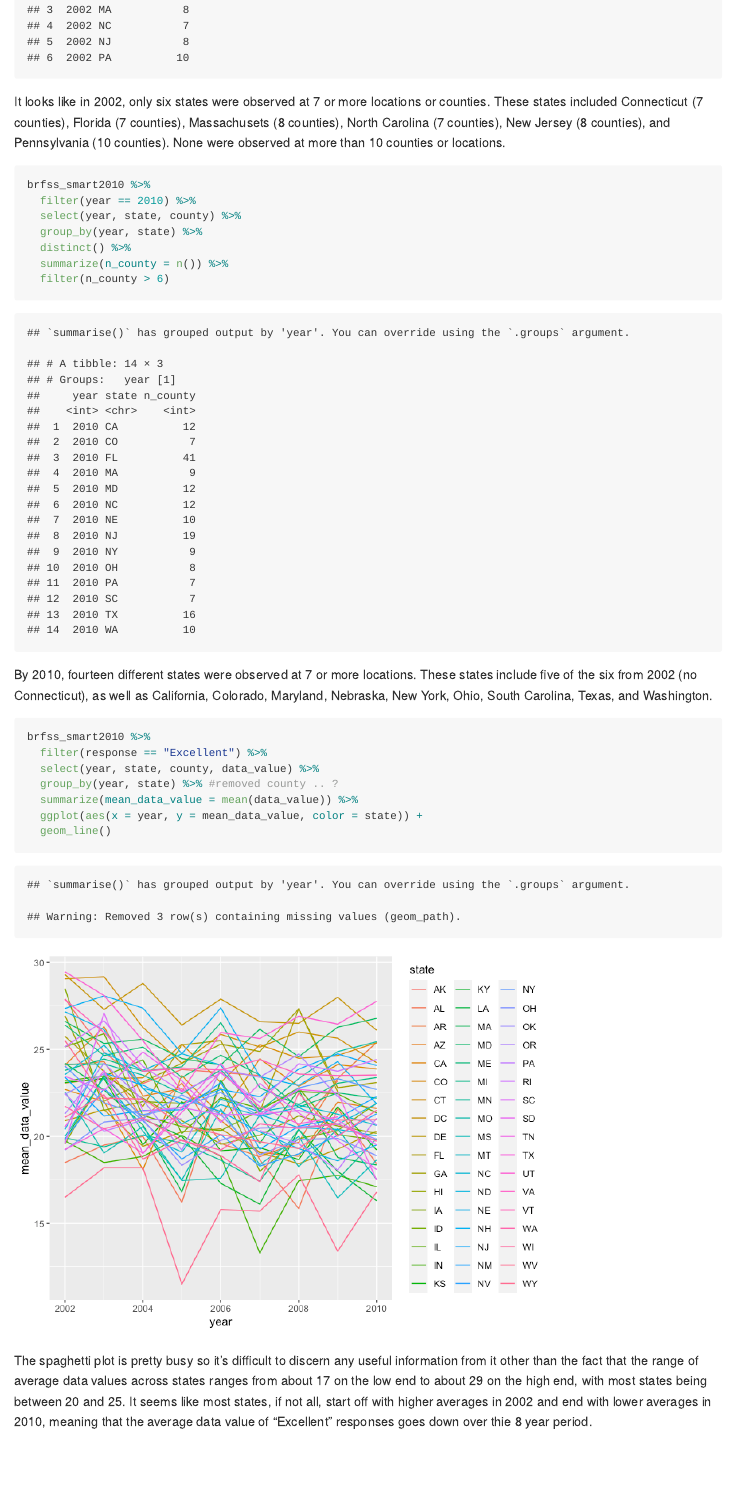
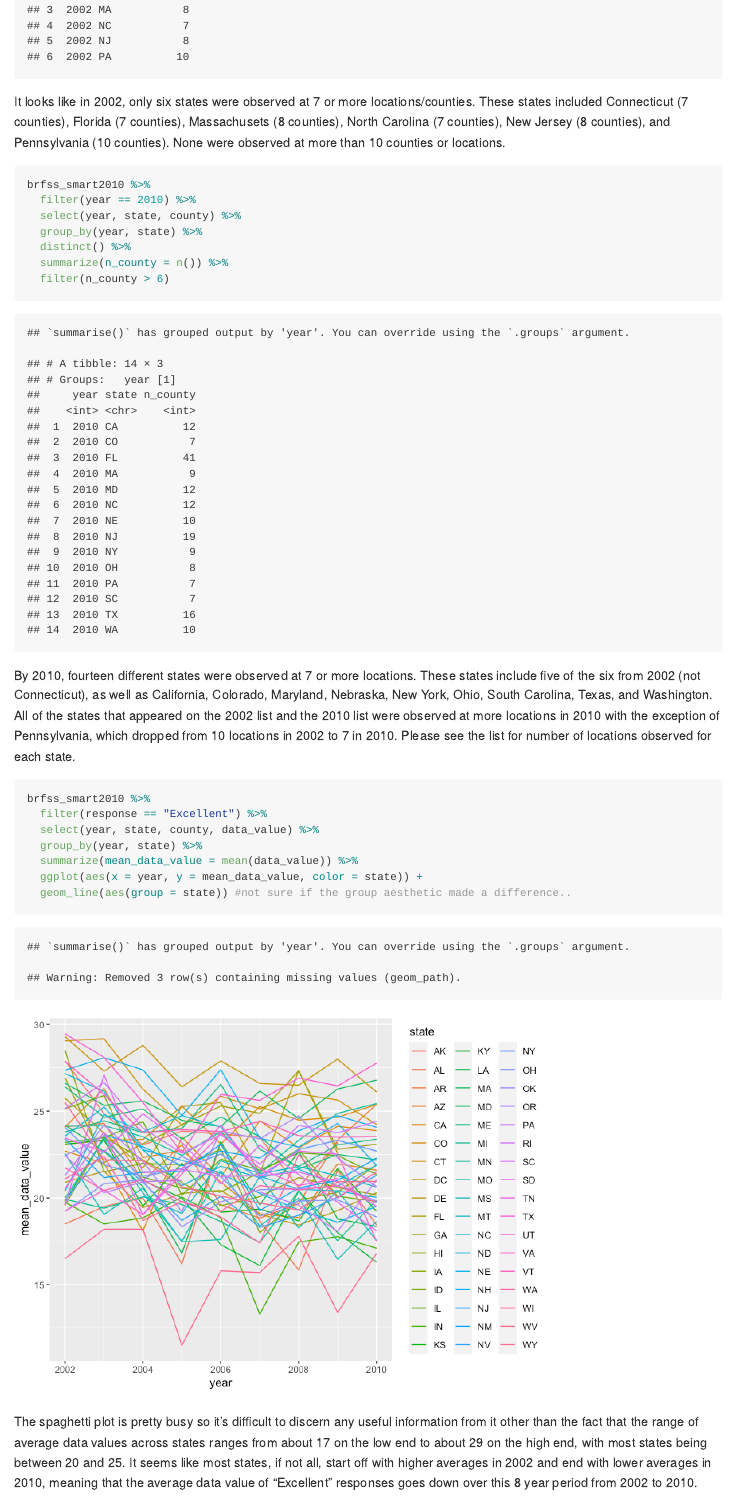
Before and after one commit to lzsdotcom/p8105_hw3_lzs2109, an R Markdown document (p8105_hw3_lzs2109.Rmd): the page in a window 1100 px wide, from 4170 px down before the commit and from 4210 px down after it, so that both start at the same text. The pictures show the output file p8105_hw3_lzs2109.md that the author committed with the source, drawn offline in the style of GitHub.

Commit message:
cleaned up problem 2 .. still not sure the last plot is addressing the prompt correctly.. should there be one for every location in both years ? (10+ plots) ?

````diff
--- a/p8105_hw3_lzs2109.Rmd
+++ b/p8105_hw3_lzs2109.Rmd
@@ -108,7 +108,7 @@ brfss_smart2010 %>%
   filter(n_county > 6)
 ```
 
-It looks like in 2002, only six states were observed at 7 or more locations or counties. These states included Connecticut (7 counties), Florida (7 counties), Massachusets (8 counties), North Carolina (7 counties), New Jersey (8 counties), and Pennsylvania (10 counties). None were observed at more than 10 counties or locations.
+It looks like in 2002, only six states were observed at 7 or more locations/counties. These states included Connecticut (7 counties), Florida (7 counties), Massachusets (8 counties), North Carolina (7 counties), New Jersey (8 counties), and Pennsylvania (10 counties). None were observed at more than 10 counties or locations.
 
 ```{r}
 brfss_smart2010 %>%
@@ -120,19 +120,19 @@ brfss_smart2010 %>%
   filter(n_county > 6)
 ```
 
-By 2010, fourteen different states were observed at 7 or more locations. These states include five of the six from 2002 (no Connecticut), as well as California, Colorado, Maryland, Nebraska, New York, Ohio, South Carolina, Texas, and Washington.
+By 2010, fourteen different states were observed at 7 or more locations. These states include five of the six from 2002 (not Connecticut), as well as California, Colorado, Maryland, Nebraska, New York, Ohio, South Carolina, Texas, and Washington. All of the states that appeared on the 2002 list and the 2010 list were observed at more locations in 2010 with the exception of Pennsylvania, which dropped from 10 locations in 2002 to 7 in 2010. Please see the list for number of locations observed for each state.
 
 ```{r}
 brfss_smart2010 %>%
   filter(response == "Excellent") %>%
   select(year, state, county, data_value) %>%
-  group_by(year, state) %>% #removed county .. ?
+  group_by(year, state) %>%
   summarize(mean_data_value = mean(data_value)) %>%
   ggplot(aes(x = year, y = mean_data_value, color = state)) +
-  geom_line()
+  geom_line(aes(group = state)) #not sure if the group aesthetic made a difference..
 ```
 
-The spaghetti plot is pretty busy so it's difficult to discern any useful information from it other than the fact that the range of average data values across states ranges from about 17 on the low end to about 29 on the high end, with most states being between 20 and 25. It seems like most states, if not all, start off with higher averages in 2002 and end with lower averages in 2010, meaning that the average data value of "Excellent" responses goes down over thie 8 year period.
+The spaghetti plot is pretty busy so it's difficult to discern any useful information from it other than the fact that the range of average data values across states ranges from about 17 on the low end to about 29 on the high end, with most states being between 20 and 25. It seems like most states, if not all, start off with higher averages in 2002 and end with lower averages in 2010, meaning that the average data value of "Excellent" responses goes down over this 8 year period from 2002 to 2010.
 
 ```{r}
 brfss_smart2010 %>%
````
Also changed, not shown: p8105_hw3_lzs2109.md, p8105_hw3_lzs2109_files/figure-gfm/unnamed-chunk-11-1.png, p8105_hw3_lzs2109.Rmd (6 more changed lines).
